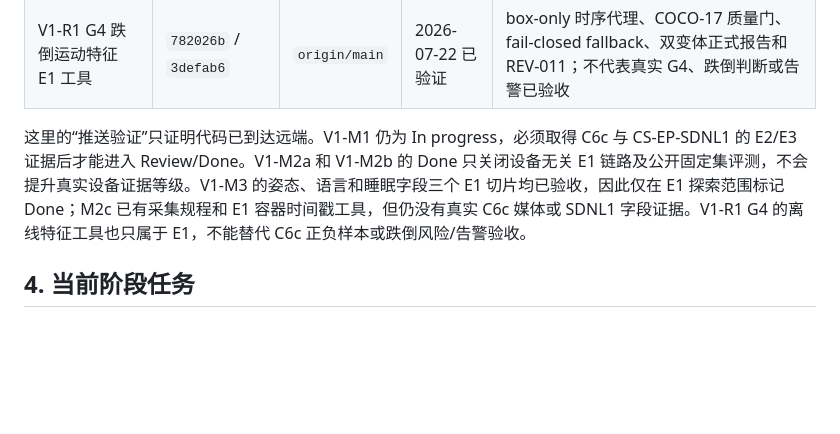
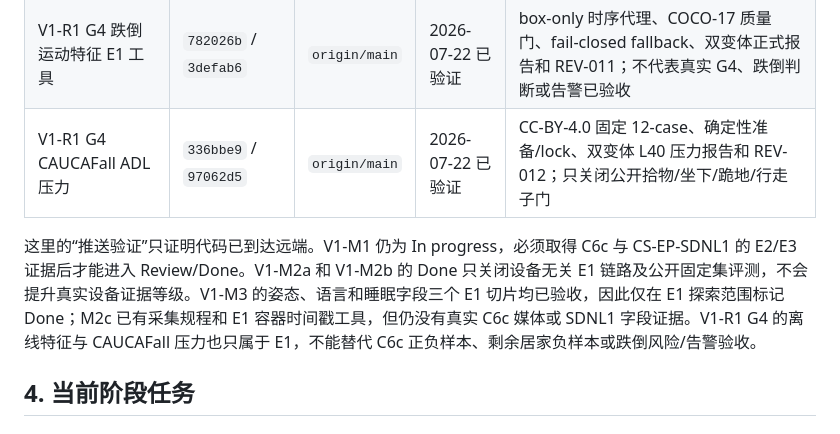
Before and after one commit to a1443356159/kangshield, a Markdown page: docs/milestones.md, the part around the change. Drawn GitHub-style; blank space fills up the shorter version.

Commit message:
docs: record G4 ADL delivery evidence

```diff
--- a/docs/milestones.md
+++ b/docs/milestones.md
@@ -48,8 +48,9 @@ V1 必须在 8 月 9 日结束探索。未完成的候选项默认不进入 V2
 | V1-R1 E1 决策基线 | `f4aa1c5` / `ea9b837` | `origin/main` | 2026-07-22 已验证 | HumanArt 许可证 fail-closed 修正、采用/候选/放弃账本、V2 七个硬门和 REV-009；V1-R1 仍等待真机与最终分发决定 |
 | V1-M2c 容器时间戳 E1 工具 | `4b17b21` / `4a65630` / `c5f2715` | `origin/main` | 2026-07-22 已验证 | PyAV 轨道与逐包 PTS/DTS、required-audio gate、确定性 AVI、正式 E1 报告和 REV-010；不代表 C6c 音频或 G2 已验收 |
 | V1-R1 G4 跌倒运动特征 E1 工具 | `782026b` / `3defab6` | `origin/main` | 2026-07-22 已验证 | box-only 时序代理、COCO-17 质量门、fail-closed fallback、双变体正式报告和 REV-011；不代表真实 G4、跌倒判断或告警已验收 |
+| V1-R1 G4 CAUCAFall ADL 压力 | `336bbe9` / `97062d5` | `origin/main` | 2026-07-22 已验证 | CC-BY-4.0 固定 12-case、确定性准备/lock、双变体 L40 压力报告和 REV-012；只关闭公开拾物/坐下/跪地/行走子门 |
 
-这里的“推送验证”只证明代码已到达远端。V1-M1 仍为 In progress，必须取得 C6c 与 CS-EP-SDNL1 的 E2/E3 证据后才能进入 Review/Done。V1-M2a 和 V1-M2b 的 Done 只关闭设备无关 E1 链路及公开固定集评测，不会提升真实设备证据等级。V1-M3 的姿态、语言和睡眠字段三个 E1 切片均已验收，因此仅在 E1 探索范围标记 Done；M2c 已有采集规程和 E1 容器时间戳工具，但仍没有真实 C6c 媒体或 SDNL1 字段证据。V1-R1 G4 的离线特征工具也只属于 E1，不能替代 C6c 正负样本或跌倒风险/告警验收。
+这里的“推送验证”只证明代码已到达远端。V1-M1 仍为 In progress，必须取得 C6c 与 CS-EP-SDNL1 的 E2/E3 证据后才能进入 Review/Done。V1-M2a 和 V1-M2b 的 Done 只关闭设备无关 E1 链路及公开固定集评测，不会提升真实设备证据等级。V1-M3 的姿态、语言和睡眠字段三个 E1 切片均已验收，因此仅在 E1 探索范围标记 Done；M2c 已有采集规程和 E1 容器时间戳工具，但仍没有真实 C6c 媒体或 SDNL1 字段证据。V1-R1 G4 的离线特征与 CAUCAFall 压力也只属于 E1，不能替代 C6c 正负样本、剩余居家负样本或跌倒风险/告警验收。
 
 ## 4. 当前阶段任务
 
```
